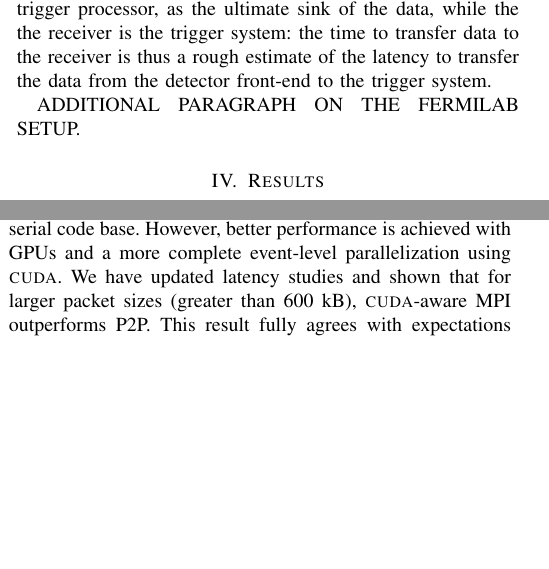
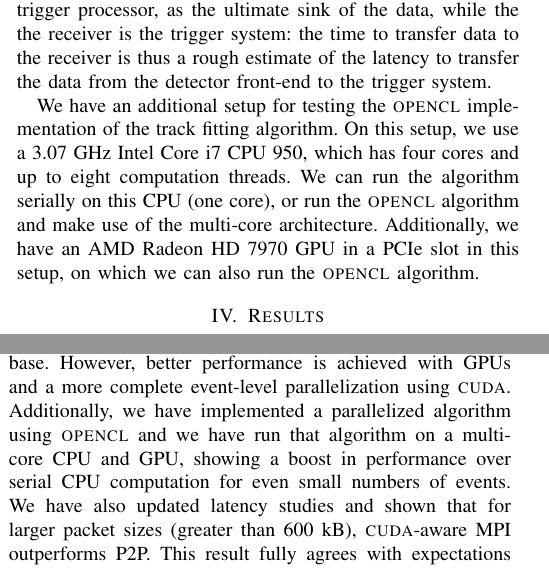
Before and after one commit to pwittich/gpusforhep, a LaTeX paper (papers/2013/NSS/NSS.tex): two parts of the columns of pages 2 and 4 of 5, joined at a grey line, cut so that both start at the same text, the shorter picture padded with empty space. Compiled offline with pdfLaTeX.

Commit message:
minor adds for the setup and conclusions

```diff
--- a/papers/2013/NSS/NSS.tex
+++ b/papers/2013/NSS/NSS.tex
@@ -243,7 +243,11 @@ trigger system: the time to transfer data to the receiver is thus a
 rough estimate of the latency to transfer the data from the detector
 front-end to the trigger system.
 
-ADDITIONAL PARAGRAPH ON THE FERMILAB SETUP.
+We have an additional setup for testing the \textsc{opencl} implementation of the track
+fitting algorithm. On this setup, we use a 3.07 GHz Intel Core i7 CPU 950, which has four cores
+and up to eight computation threads. We can run the algorithm serially on this CPU (one core), or
+run the \textsc{opencl} algorithm and make use of the multi-core architecture. Additionally, we have an
+AMD Radeon HD 7970 GPU in a PCIe slot in this setup, on which we can also run the \textsc{opencl} algorithm.
 
 \section{Results}
 The input data consists of events with a fixed number of roads and
@@ -448,7 +452,10 @@ achieved with the `embarrassingly parallel' approach on an Intel MIC
 architecture, with the smallest amount of required changes to an
 existing serial code base. However, better performance is achieved
 with GPUs and a more complete event-level parallelization using
-\textsc{cuda}.  We have updated latency studies and shown that for larger packet sizes
+\textsc{cuda}.  Additionally, we have implemented a parallelized algorithm using
+\textsc{opencl} and we have run that algorithm on a multi-core CPU and GPU, showing a boost
+in performance over serial CPU computation for even small numbers of events.
+We have also updated latency studies and shown that for larger packet sizes
 (greater than 600 kB), \textsc{cuda}-aware MPI outperforms P2P. This result fully agrees with expectations
 since the P2P mechanism is optimized (and effective) to reduce the transfer latency for
 small size packets.
```
Also changed, not shown: papers/2013/NSS/NSS.tex (2 more changed lines).
